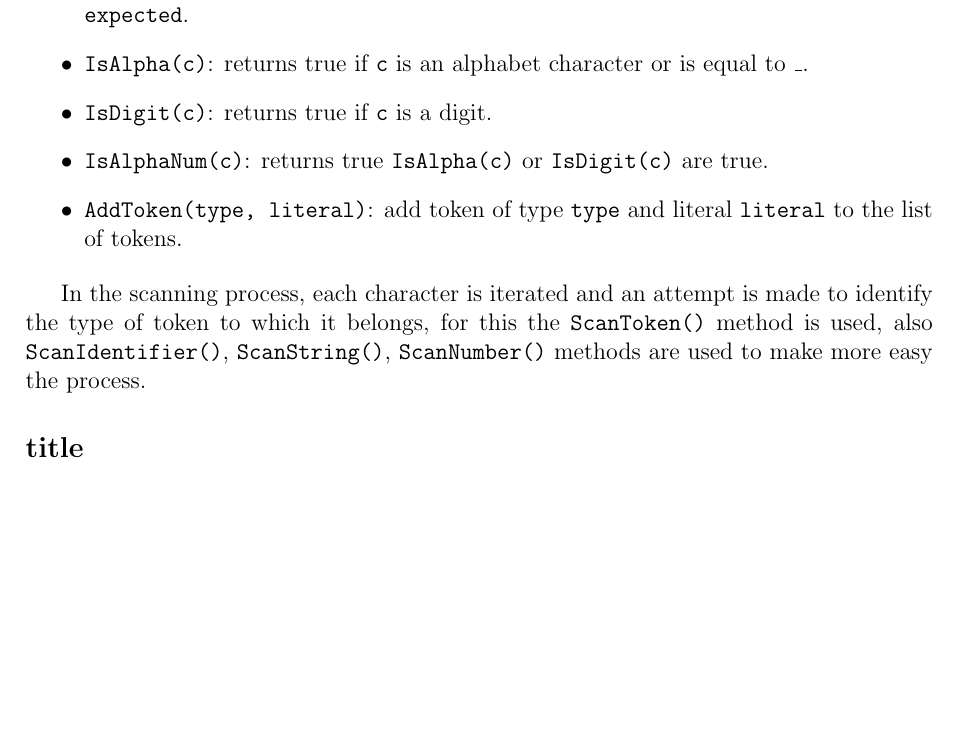
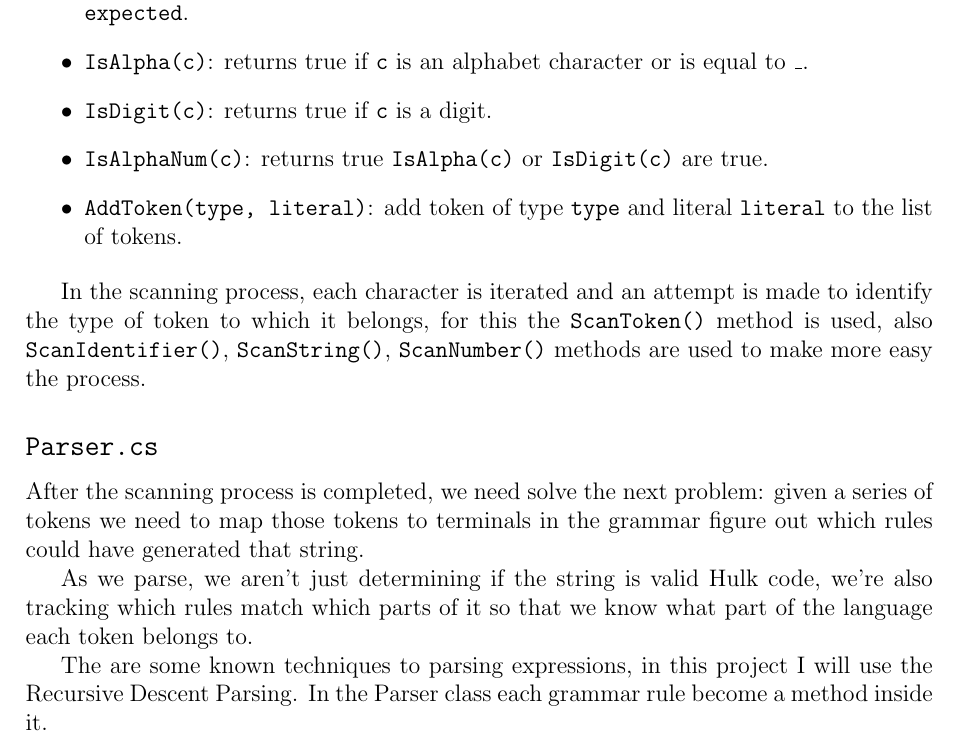
Before and after one commit to eblabrada/hulk, a LaTeX document (Report/report.tex): part of page 10 of 10, cut so that both start at the same text, the shorter picture padded with empty space. Compiled offline with pdfLaTeX.

Commit message:
update report

```diff
--- a/Report/report.tex
+++ b/Report/report.tex
@@ -417,6 +417,15 @@ In the scanning process, each character is iterated and an attempt is made to id
 this the {\tt ScanToken()} method is used, also {\tt ScanIdentifier()}, {\tt ScanString()}, {\tt ScanNumber()} methods are used
 to make more easy the process.
 
-\subsection*{title}
+\subsection*{\tt Parser.cs}
+
+After the scanning process is completed, we need solve the next problem: given a series of tokens we need to map those tokens
+to terminals in the grammar figure out which rules could have generated that string.
+
+As we parse, we aren't just determining if the string is valid Hulk code, we're also tracking which rules match which parts of
+it so that we know what part of the language each token belongs to.
+
+The are some known techniques to parsing expressions, in this project I will use the Recursive Descent Parsing. In the Parser class
+each grammar rule become a method inside it.
 
 \end{document}
```
Also changed, not shown: Report/report.pdf.
